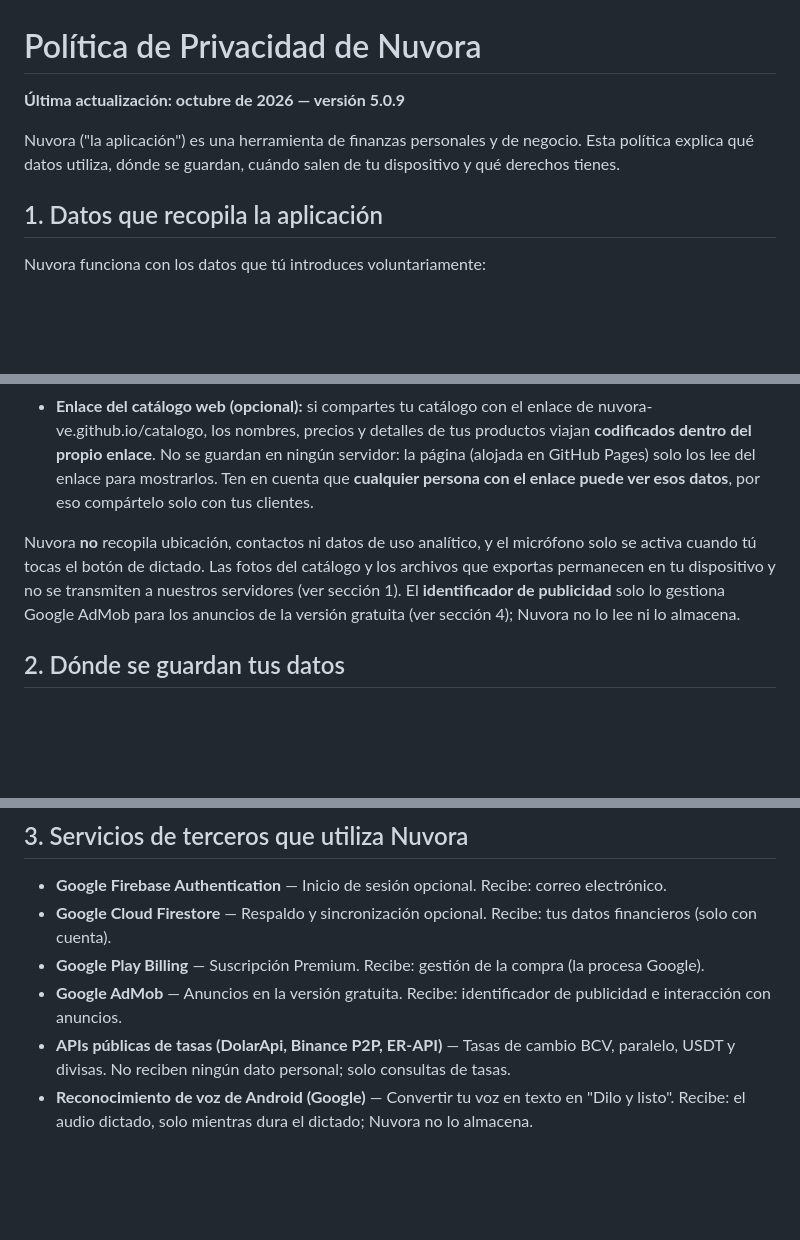
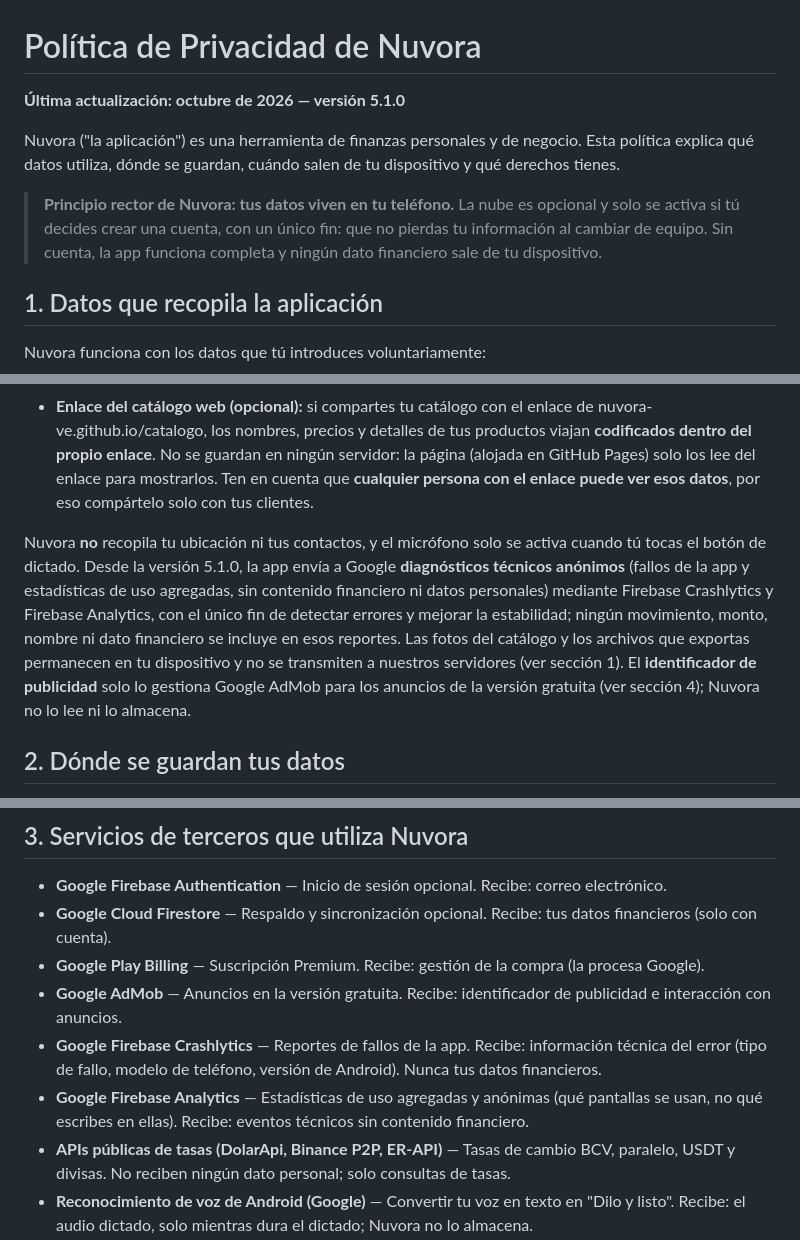
Before and after one commit to nuvora-ve/nuvora-ve.github.io, a Markdown page: privacidad.md, 3 parts joined by grey strips. Rendered like a GitHub page; blank space fills up the shorter version.

Commit message:
Política 5.1.0: principio local-primero/nube opcional + diagnósticos Firebase (Crashlytics/Analytics)

```diff
--- a/privacidad.md
+++ b/privacidad.md
@@ -1,8 +1,10 @@
 # Política de Privacidad de Nuvora
 
-**Última actualización: octubre de 2026 — versión 5.0.9**
+**Última actualización: octubre de 2026 — versión 5.1.0**
 
 Nuvora ("la aplicación") es una herramienta de finanzas personales y de negocio. Esta política explica qué datos utiliza, dónde se guardan, cuándo salen de tu dispositivo y qué derechos tienes.
+
+> **Principio rector de Nuvora: tus datos viven en tu teléfono.** La nube es opcional y solo se activa si tú decides crear una cuenta, con un único fin: que no pierdas tu información al cambiar de equipo. Sin cuenta, la app funciona completa y ningún dato financiero sale de tu dispositivo.
 
 ## 1. Datos que recopila la aplicación
 
@@ -16,7 +18,7 @@ Nuvora funciona con los datos que tú introduces voluntariamente:
 - **Voz del comando "Dilo y listo" (opcional):** si usas el micrófono para dictar un movimiento, el audio se convierte en texto mediante el **servicio de reconocimiento de voz de tu teléfono** (SpeechRecognizer de Android, operado por Google). Nuvora no graba, almacena ni sube tu audio a ningún servidor propio; solo conserva en tu dispositivo el texto resultante para crear el movimiento. El permiso de micrófono se usa exclusivamente cuando tú tocas el botón del micrófono, y puedes usar la app entera sin concederlo.
 - **Enlace del catálogo web (opcional):** si compartes tu catálogo con el enlace de nuvora-ve.github.io/catalogo, los nombres, precios y detalles de tus productos viajan **codificados dentro del propio enlace**. No se guardan en ningún servidor: la página (alojada en GitHub Pages) solo los lee del enlace para mostrarlos. Ten en cuenta que **cualquier persona con el enlace puede ver esos datos**, por eso compártelo solo con tus clientes.
 
-Nuvora **no** recopila ubicación, contactos ni datos de uso analítico, y el micrófono solo se activa cuando tú tocas el botón de dictado. Las fotos del catálogo y los archivos que exportas permanecen en tu dispositivo y no se transmiten a nuestros servidores (ver sección 1). El **identificador de publicidad** solo lo gestiona Google AdMob para los anuncios de la versión gratuita (ver sección 4); Nuvora no lo lee ni lo almacena.
+Nuvora **no** recopila tu ubicación ni tus contactos, y el micrófono solo se activa cuando tú tocas el botón de dictado. Desde la versión 5.1.0, la app envía a Google **diagnósticos técnicos anónimos** (fallos de la app y estadísticas de uso agregadas, sin contenido financiero ni datos personales) mediante Firebase Crashlytics y Firebase Analytics, con el único fin de detectar errores y mejorar la estabilidad; ningún movimiento, monto, nombre ni dato financiero se incluye en esos reportes. Las fotos del catálogo y los archivos que exportas permanecen en tu dispositivo y no se transmiten a nuestros servidores (ver sección 1). El **identificador de publicidad** solo lo gestiona Google AdMob para los anuncios de la versión gratuita (ver sección 4); Nuvora no lo lee ni lo almacena.
 
 ## 2. Dónde se guardan tus datos
 
@@ -30,6 +32,8 @@ Nuvora **no** recopila ubicación, contactos ni datos de uso analítico, y el mi
 - **Google Cloud Firestore** — Respaldo y sincronización opcional. Recibe: tus datos financieros (solo con cuenta).
 - **Google Play Billing** — Suscripción Premium. Recibe: gestión de la compra (la procesa Google).
 - **Google AdMob** — Anuncios en la versión gratuita. Recibe: identificador de publicidad e interacción con anuncios.
+- **Google Firebase Crashlytics** — Reportes de fallos de la app. Recibe: información técnica del error (tipo de fallo, modelo de teléfono, versión de Android). Nunca tus datos financieros.
+- **Google Firebase Analytics** — Estadísticas de uso agregadas y anónimas (qué pantallas se usan, no qué escribes en ellas). Recibe: eventos técnicos sin contenido financiero.
 - **APIs públicas de tasas (DolarApi, Binance P2P, ER-API)** — Tasas de cambio BCV, paralelo, USDT y divisas. No reciben ningún dato personal; solo consultas de tasas.
 - **Reconocimiento de voz de Android (Google)** — Convertir tu voz en texto en "Dilo y listo". Recibe: el audio dictado, solo mientras dura el dictado; Nuvora no lo almacena.
 - **GitHub Pages (nuvora-ve.github.io)** — Mostrar el catálogo que compartes por enlace. No recibe datos en reposo: los datos viajan dentro del enlace; GitHub solo sirve la página (registra registros técnicos estándar de acceso web).
```
Also changed, not shown: other parts of privacidad.md (+2 -2 lines).
